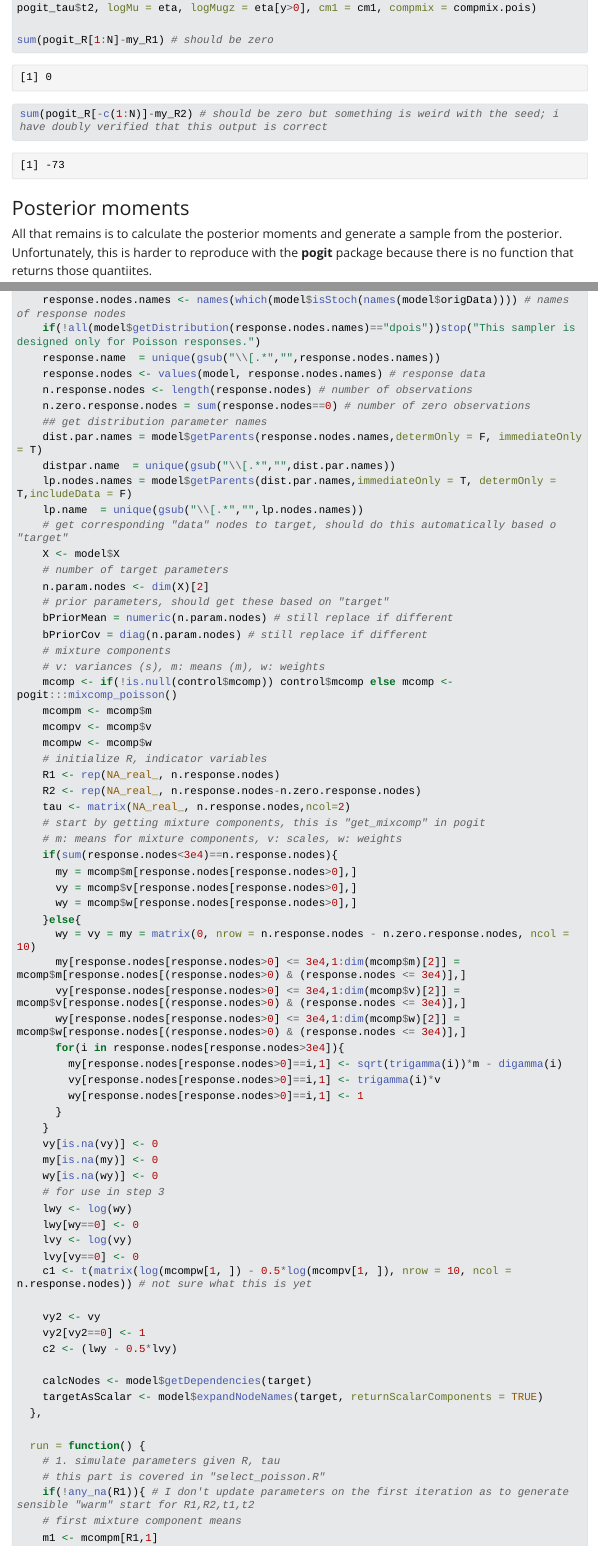
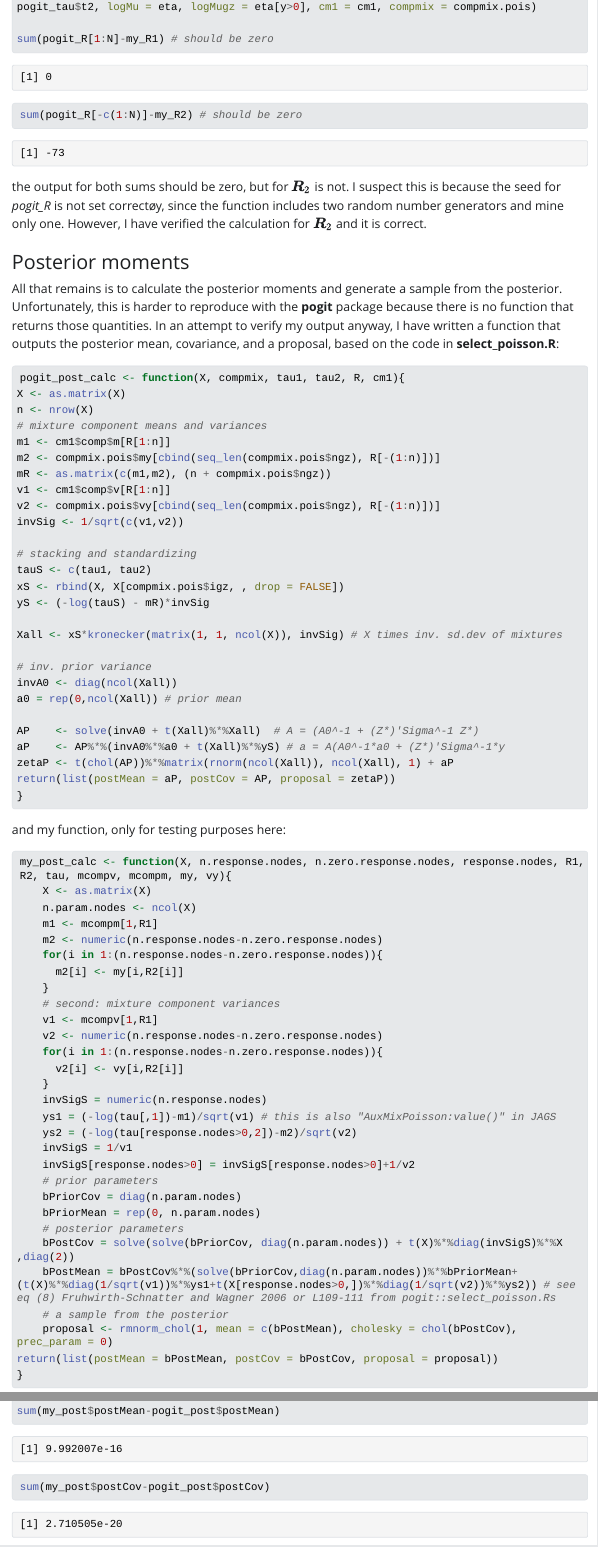
Before and after one commit to BertvanderVeen/sampler_glm_pois, an R Markdown document (Poisson_sampler.Rmd): the page in a window 1100 px wide, from 5940 px down before the commit and from 6090 px down after it, so that both start at the same text, and a second part further down, joined at a grey line. The pictures show the output file Poisson_sampler.html that the author committed with the source, opened offline; Quarto's library style sheets are replaced by a plain one without menus; long lines of code are wrapped.

Commit message:
some bugfixes and improvements. still not correct though

````diff
--- a/Poisson_sampler.Rmd
+++ b/Poisson_sampler.Rmd
@@ -190,9 +197,73 @@ cm1 <- list(comp = list(m = mcomp$m[1, ], v = mcomp$v[1, ], w = mcomp$w[1, ]), c
 set.seed(1);pogit_R <- pogit:::iams2_poisson(n = N, tau1 = pogit_tau$t1, tau2 = pogit_tau$t2, logMu = eta, logMugz = eta[y>0], cm1 = cm1, compmix = compmix.pois)
 
 sum(pogit_R[1:N]-my_R1) # should be zero
-sum(pogit_R[-c(1:N)]-my_R2) # should be zero but something is weird with the seed; i have doubly verified that this output is correct
+sum(pogit_R[-c(1:N)]-my_R2) # should be zero
 ```
+
+the output for both sums should be zero, but for $\boldsymbol{R}_2$ is not. I suspect this is because the seed for *pogit_R* is not set correctøy, since the function includes two random number generators and mine only one. However, I have verified the calculation for $\boldsymbol{R}_2$ and it is correct.
 
 ### Posterior moments
 
-All that remains is to calculate the posterior moments and generate a sample from the posterior. Unfortunately, this is harder to reproduce with the **pogit** package because there is no function that returns those quantiites.
+All that remains is to calculate the posterior moments and generate a sample from the posterior. Unfortunately, this is harder to reproduce with the **pogit** package because there is no function that returns those quantities. In an attempt to verify my output anyway, I have written a function that outputs the posterior mean, covariance, and a proposal, based on the code in **select_poisson.R**:
+
+```{r pogit_post_calc}
+pogit_post_calc <- function(X, compmix, tau1, tau2, R, cm1){
+X <- as.matrix(X)
+n <- nrow(X)
+# mixture component means and variances
+m1 <- cm1$comp$m[R[1:n]]
+m2 <- compmix.pois$my[cbind(seq_len(compmix.pois$ngz), R[-(1:n)])]
+mR <- as.matrix(c(m1,m2), (n + compmix.pois$ngz))
+v1 <- cm1$comp$v[R[1:n]]
+v2 <- compmix.pois$vy[cbind(seq_len(compmix.pois$ngz), R[-(1:n)])]
+invSig <- 1/sqrt(c(v1,v2))
+
+# stacking and standardizing
+tauS <- c(tau1, tau2)
+xS <- rbind(X, X[compmix.pois$igz, , drop = FALSE])
+yS <- (-log(tauS) - mR)*invSig
+
+Xall <- xS*kronecker(matrix(1, 1, ncol(X)), invSig) # X times inv. sd.dev of mixtures
+
+# inv. prior variance
+invA0 <- diag(ncol(Xall))
+a0 = rep(0,ncol(Xall)) # prior mean
+
+AP    <- solve(invA0 + t(Xall)%*%Xall)  # A = (A0^-1 + (Z*)'Sigma^-1 Z*)
+aP    <- AP%*%(invA0%*%a0 + t(Xall)%*%yS) # a = A(A0^-1*a0 + (Z*)'Sigma^-1*y
+zetaP <- t(chol(AP))%*%matrix(rnorm(ncol(Xall)), ncol(Xall), 1) + aP
+return(list(postMean = aP, postCov = AP, proposal = zetaP))
+}
+```
+
+and my function, only for testing purposes here:
+
+```{r my_post_calc}
+my_post_calc <- function(X, n.response.nodes, n.zero.response.nodes, response.nodes, R1, R2, tau, mcompv, mcompm, my, vy){
+    X <- as.matrix(X)
+    n.param.nodes <- ncol(X)
+    m1 <- mcompm[1,R1]
+    m2 <- numeric(n.response.nodes-n.zero.response.nodes)
+    for(i in 1:(n.response.nodes-n.zero.response.nodes)){
+      m2[i] <- my[i,R2[i]]
+    }
+    # second: mixture component variances
+    v1 <- mcompv[1,R1]
+    v2 <- numeric(n.response.nodes-n.zero.response.nodes)
+    for(i in 1:(n.response.nodes-n.zero.response.nodes)){
+      v2[i] <- vy[i,R2[i]]
+    }
+    invSigS = numeric(n.response.nodes)
+    ys1 = (-log(tau[,1])-m1)/sqrt(v1) # this is also "AuxMixPoisson:value()" in JAGS
+    ys2 = (-log(tau[response.nodes>0,2])-m2)/sqrt(v2)
+    invSigS = 1/v1
+    invSigS[response.nodes>0] = invSigS[response.nodes>0]+1/v2
+    # prior parameters
+    bPriorCov = diag(n.param.nodes)
+    bPriorMean = rep(0, n.param.nodes)
+    # posterior parameters
+    bPostCov = solve(solve(bPriorCov, diag(n.param.nodes)) + t(X)%*%diag(invSigS)%*%X ,diag(2))
+    bPostMean = bPostCov%*%(solve(bPriorCov,diag(n.param.nodes))%*%bPriorMean+ (t(X)%*%diag(1/sqrt(v1))%*%ys1+t(X[response.nodes>0,])%*%diag(1/sqrt(v2))%*%ys2)) # see eq (8) Fruhwirth-Schnatter and Wagner 2006 or L109-111 from pogit::select_poisson.Rs
+    # a sample from the posterior
+    proposal <- rmnorm_chol(1, mean = c(bPostMean), cholesky = chol(bPostCov), prec_param = 0)
+return(list(postMean = bPostMean, postCov = bPostCov, proposal = proposal))
@@ -199,3 +277,6 @@ All that remains is to calculate the posterior moments and generate a sample fro
+sum(my_post$postMean-pogit_post$postMean)
+sum(my_post$postCov-pogit_post$postCov)
+```
 
 ### Putting it all together in NIMBLE
 
@@ -252,6 +334,6 @@ sampler_glm_pois <- nimbleFunction(
       for(i in response.nodes[response.nodes>3e4]){
-        my[response.nodes[response.nodes>0]==i,1] <- sqrt(trigamma(i))*m - digamma(i)
-        vy[response.nodes[response.nodes>0]==i,1] <- trigamma(i)*v
+        my[response.nodes[response.nodes>0]==i,1] <- -digamma(i)
+        vy[response.nodes[response.nodes>0]==i,1] <- trigamma(i)
         wy[response.nodes[response.nodes>0]==i,1] <- 1
       }
     }
@@ -259,12 +341,5 @@ sampler_glm_pois <- nimbleFunction(
     my[is.na(my)] <- 0
     wy[is.na(wy)] <- 0
     # for use in step 3
-    lwy <- log(wy)
-    lwy[wy==0] <- 0
-    lvy <- log(vy)
-    lvy[vy==0] <- 0
     c1 <- t(matrix(log(mcompw[1, ]) - 0.5*log(mcompv[1, ]), nrow = 10, ncol = n.response.nodes)) # not sure what this is yet
 
-    vy2 <- vy
-    vy2[vy2==0] <- 1
-    c2 <- (lwy - 0.5*lvy)
@@ -278,4 +354,3 @@ sampler_glm_pois <- nimbleFunction(
     # this part is covered in "select_poisson.R"
     if(!any_na(R1)){ # I don't update parameters on the first iteration as to generate sensible "warm" start for R1,R2,t1,t2
     # first mixture component means
-    m1 <- mcompm[R1,1]
````
Also changed, not shown: Poisson_sampler.html, Poisson_sampler.Rmd (88 more changed lines).
